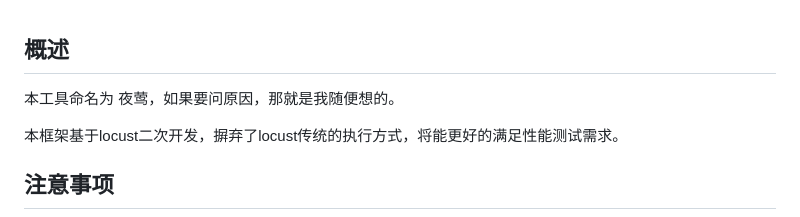
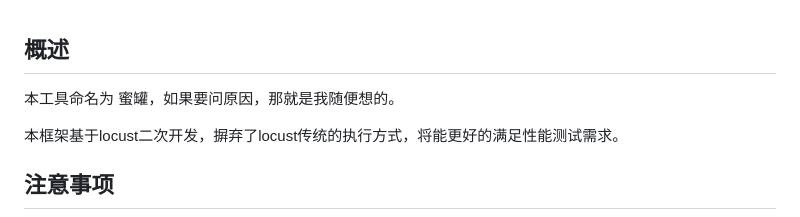
Before and after one commit to zhangjian-ai/PerformanceTest, a Markdown page: readme.md, the part around the change. GitHub-like rendering.

Commit message:
continue

```diff
--- a/readme.md
+++ b/readme.md
@@ -1,6 +1,6 @@
 ## 概述
 
-本工具命名为 夜莺，如果要问原因，那就是我随便想的。
+本工具命名为 蜜罐，如果要问原因，那就是我随便想的。
 
 本框架基于locust二次开发，摒弃了locust传统的执行方式，将能更好的满足性能测试需求。
 
```
